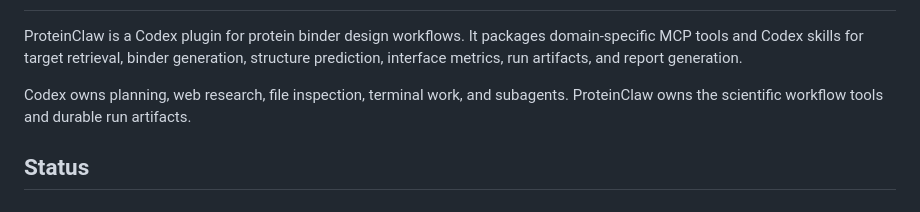
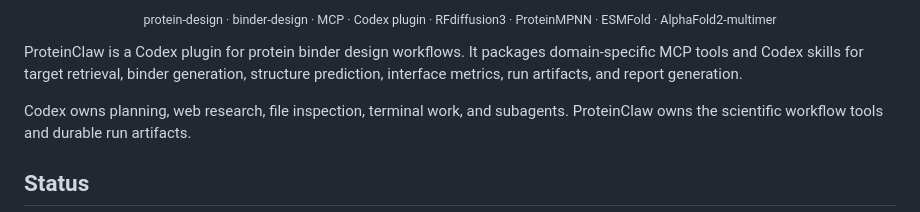
Before and after one commit to Daanish-Hindustani/ProteinClaw, a Markdown page: README.md, the part around one of its changes. Drawn GitHub-style.

```diff
--- a/README.md
+++ b/README.md
@@ -2,3 +20,8 @@
+<p align="center">
+  <sub>
+    protein-design · binder-design · MCP · Codex plugin · RFdiffusion3 · ProteinMPNN · ESMFold · AlphaFold2-multimer
+  </sub>
+</p>
 
 ProteinClaw is a Codex plugin for protein binder design workflows. It packages
 domain-specific MCP tools and Codex skills for target retrieval, binder
```
Also changed, not shown: other parts of README.md (+19 -1 lines), assets/logo.png (added), 1 other file.
